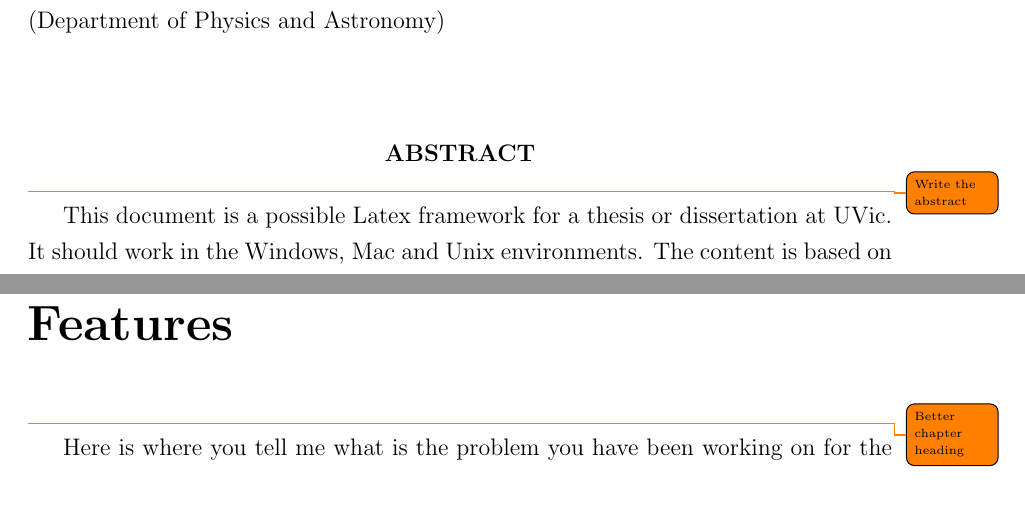
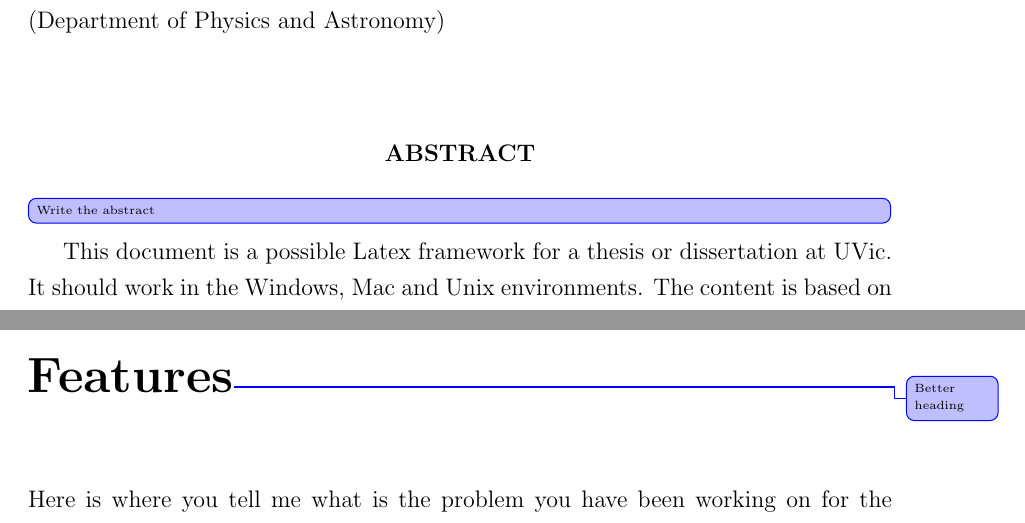
Before and after one commit to drglove/masters-thesis, a LaTeX thesis (thesis.tex, which reads chapters/2/chapter_problem.tex, frontmatter/abs.tex, macros/initial_commands.tex): two parts of pages 3 and 15 of 24, joined at a grey line, cut so that both start at the same text. Compiled offline with pdfLaTeX.

Commit message:
Finish todo fixing and add a few notes

```diff
--- a/chapters/2/chapter_problem.tex
+++ b/chapters/2/chapter_problem.tex
@@ -1,5 +1,4 @@
-\startchapter{Review of Interesting Muonic Features}
-\todo{Better chapter heading}
+\startchapter{Review of Interesting Muonic Features\change{Better heading}}
 \label{chapter:problem}
 
 \newlength{\savedunitlength}
--- a/frontmatter/abs.tex
+++ b/frontmatter/abs.tex
@@ -9,5 +9,5 @@
 \textbf{ABSTRACT}
 \end{center}
 
-\todo{Write the abstract}
+\change[inline]{Write the abstract}
 This document is a possible Latex framework for a thesis or dissertation at UVic. It should work in the Windows, Mac and Unix environments. The content is based on the experience of one supervisor and graduate advisor. It explains the organization that can help write a thesis, especially in a scientific environment where the research contains experimental results as well. There is no claim that this is the \textit{best} or \textit{only} way to structure such a document. Yet in the majority of cases it serves extremely well as a sound basis which can be customized according to the requirements of the members of the supervisory committee and the topic of  research. Additionally some examples on using \LaTeX are included as a bonus for beginners.
--- a/macros/initial_commands.tex
+++ b/macros/initial_commands.tex
@@ -12,3 +12,5 @@
 \newcommandx{\change}[2][1=]{\todo[linecolor=blue,backgroundcolor=blue!25,bordercolor=blue,#1]{#2}}
 \newcommandx{\info}[2][1=]{\todo[linecolor=OliveGreen,backgroundcolor=OliveGreen!25,bordercolor=OliveGreen,#1]{#2}}
 \newcommandx{\improvement}[2][1=]{\todo[linecolor=Plum,backgroundcolor=Plum!25,bordercolor=Plum,#1]{#2}}
+\newcommandx{\redo}[2][1=]{\todo[inline,#1]{#2}}
+% Can disable all todo's with these categories with \todo[disabled,...]
```
Also changed, not shown: frontmatter/ack.tex (+1 -1 lines), frontmatter/ded.tex (+1 -1 lines).
